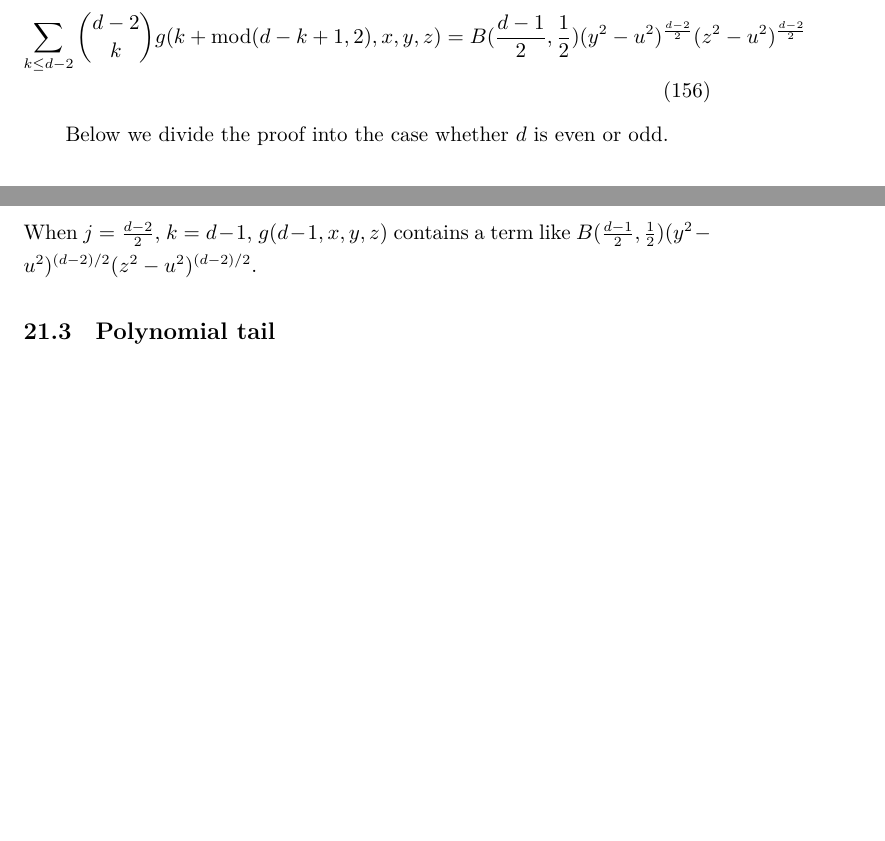
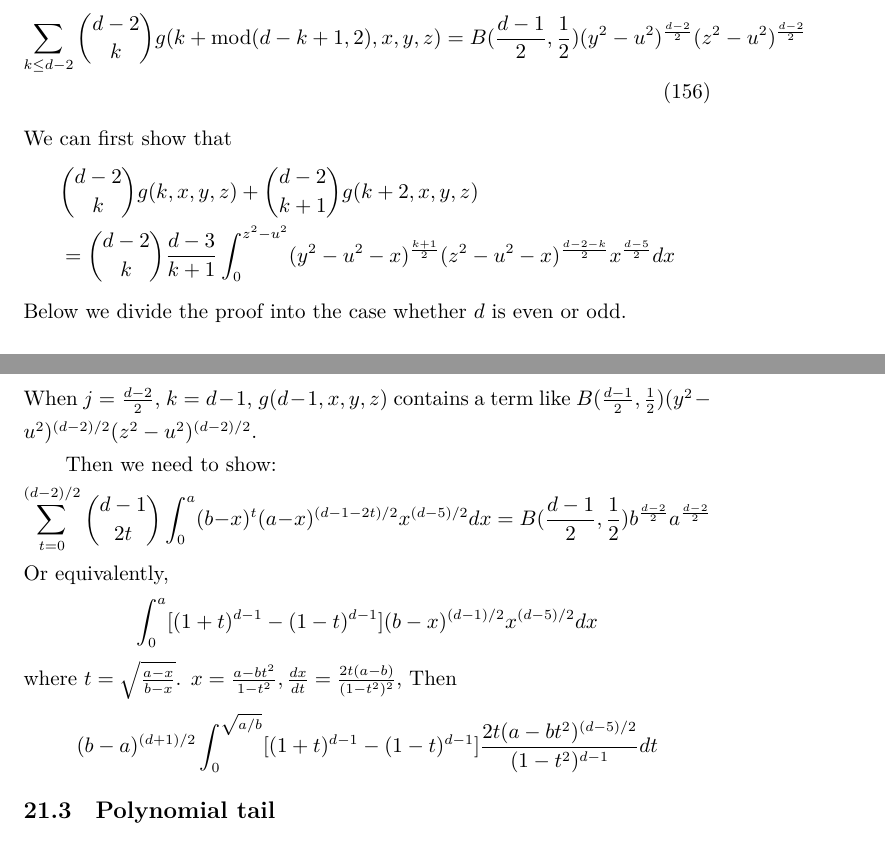
Before and after one commit to zhaofeng-shu33/research_info_related_notes, a LaTeX document (convex_hull/w1.tex): two parts of pages 45 and 46 of 51, joined at a grey line, cut so that both start at the same text, the shorter picture padded with empty space. Compiled offline with XeLaTeX.

Commit message:
update w1

```diff
--- a/convex_hull/w1.tex
+++ b/convex_hull/w1.tex
@@ -2755,7 +2755,17 @@ we only need to show that
     (y^2-u^2)^{\frac{d-2}{2}}
     (z^2-u^2)^{\frac{d-2}{2}}
 \end{align}
-
+We can first show that
+\begin{align*}
+    &\binom{d-2}{k}
+    g(k,x,y,z) + \binom{d-2}{k+1}
+    g(k+2,x,y,z)  \\
+    &=\binom{d-2}{k}\frac{d-3}{k+1}
+    \int_{0}^{z^2-u^2}
+    (y^2-u^2-x)^{\frac{k+1}{2}}
+    (z^2-u^2-x)^{\frac{d-2-k}{2}}
+    x^{\frac{d-5}{2}}dx
+\end{align*}
 Below we divide the proof into the case whether
 $d$ is even or odd.
 
@@ -2793,6 +2803,27 @@ When $j=\frac{d-2}{2}$, $k=d-1$,
 $g(d-1,x,y,z)$
 contains a term like
 $B(\frac{d-1}{2}, \frac{1}{2})(y^2-u^2)^{(d-2)/2}(z^2-u^2)^{(d-2)/2}$.
+
+Then we need to show:
+\begin{equation*}
+  \sum_{t=0}^{(d-2)/2}
+\binom{d-1}{2t} \int_0^a
+(b-x)^{t}(a-x)^{(d-1-2t)/2}
+x^{(d-5)/2} dx
+=B(\frac{d-1}{2}, \frac{1}{2})
+b^{\frac{d-2}{2}}
+a^{\frac{d-2}{2}}
+\end{equation*}
+Or equivalently,
+\begin{equation*}
+    \int_0^a[(1+t)^{d-1}-(1-t)^{d-1}] (b-x)^{(d-1)/2}x^{(d-5)/2} dx
+\end{equation*}
+where $t=\sqrt{\frac{a-x}{b-x}}$.
+$x=\frac{a-bt^2}{1-t^2},\frac{dx}{dt} = \frac{2t(a-b)}{(1-t^2)^2}$,
+Then
+\begin{equation*}
+(b-a)^{(d+1)/2}\int_0^{\sqrt{a/b}} [(1+t)^{d-1}-(1-t)^{d-1}] \frac{2t(a-bt^2)^{(d-5)/2}}{(1-t^2)^{d-1}}dt
+\end{equation*}
 
 \subsection{Polynomial tail}
 For polynomial tail $F(x) \sim x^{-k} L(x)$,
```
Also changed, not shown: convex_hull/w1.tex (2 more changed lines).
